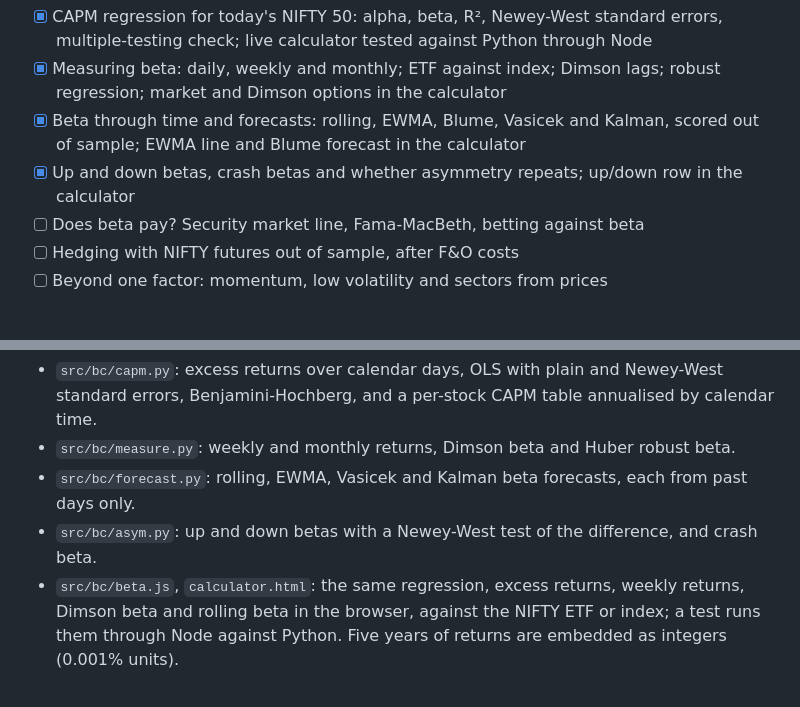
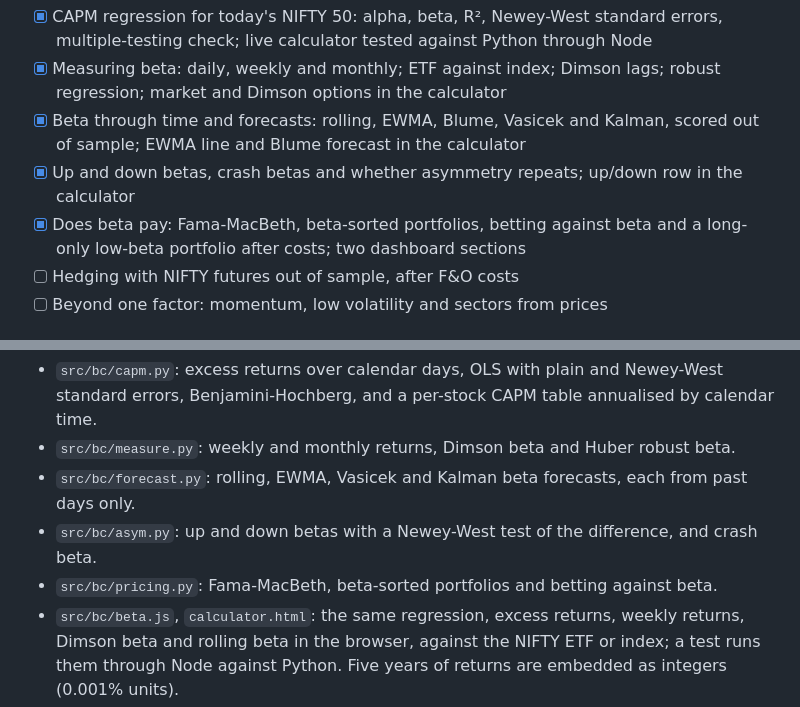
Before and after one commit to Dhirajdas18/beta-capm, a Markdown page: README.md, 2 parts joined by grey strips. Rendered like a GitHub page.

```diff
--- a/README.md
+++ b/README.md
@@ -19,7 +19,7 @@ time, and how much NIFTY to sell to hedge a holding. Rebuilt weekly from fresh p
 - [x] Measuring beta: daily, weekly and monthly; ETF against index; Dimson lags; robust regression; market and Dimson options in the calculator
 - [x] Beta through time and forecasts: rolling, EWMA, Blume, Vasicek and Kalman, scored out of sample; EWMA line and Blume forecast in the calculator
 - [x] Up and down betas, crash betas and whether asymmetry repeats; up/down row in the calculator
-- [ ] Does beta pay? Security market line, Fama-MacBeth, betting against beta
+- [x] Does beta pay: Fama-MacBeth, beta-sorted portfolios, betting against beta and a long-only low-beta portfolio after costs; two dashboard sections
 - [ ] Hedging with NIFTY futures out of sample, after F&O costs
 - [ ] Beyond one factor: momentum, low volatility and sectors from prices
 
@@ -146,6 +172,7 @@ uv run pytest
 - `src/bc/measure.py`: weekly and monthly returns, Dimson beta and Huber robust beta.
 - `src/bc/forecast.py`: rolling, EWMA, Vasicek and Kalman beta forecasts, each from past days only.
 - `src/bc/asym.py`: up and down betas with a Newey-West test of the difference, and crash beta.
+- `src/bc/pricing.py`: Fama-MacBeth, beta-sorted portfolios and betting against beta.
 - `src/bc/beta.js`, `calculator.html`: the same regression, excess returns, weekly returns, Dimson beta and
   rolling beta in the browser, against the NIFTY ETF or index; a test runs them through Node against Python. Five years of returns are embedded as
   integers (0.001% units).
```
Also changed, not shown: other parts of README.md (+27 -1 lines), docs/img/price_bab.gif (added), docs/img/price_bab.png (added), docs/img/price_sml.gif (added), docs/img/price_sml.png (added), 6 other files.
